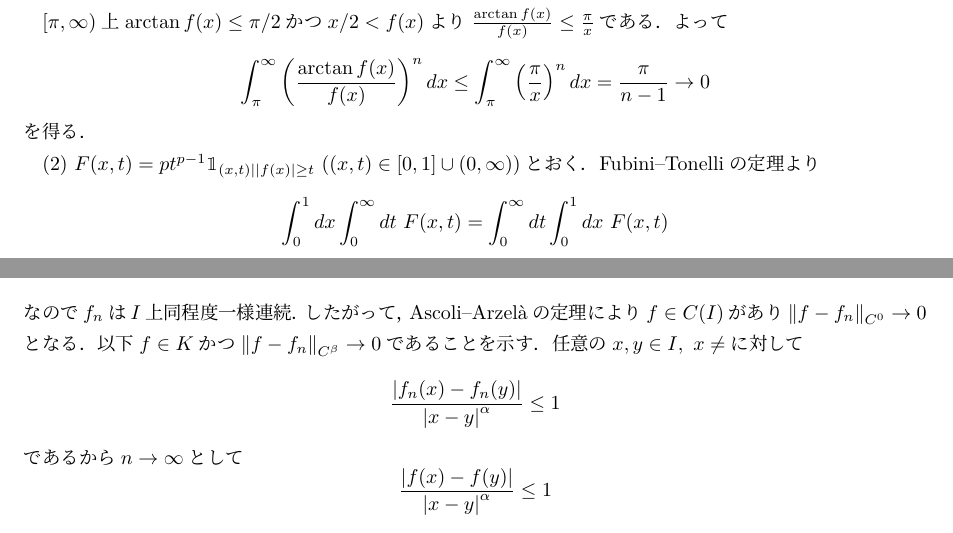
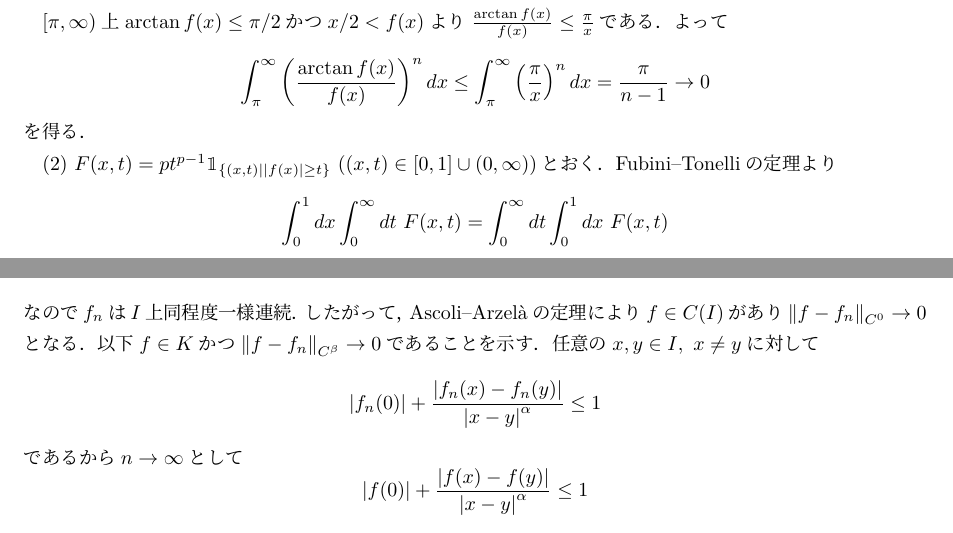
Before and after one commit to takj-unci/inshi_titech, a LaTeX document (titech_inshi.tex): two parts of pages 54 and 55 of 55, joined at a grey line, cut so that both start at the same text. The pictures show the PDF file titech_inshi.pdf that the author committed with the source.

Commit message:
no comment

```diff
--- a/titech_inshi.tex
+++ b/titech_inshi.tex
@@ -2473,13 +2473,13 @@ $\norm{f}_{C^0}=\sup_{x\in I}\abs{f(x)},\ [f]_{C^{\alpha}}=\sup_{x,y\in I,\ x\ne
 \begin{equation}
     \abs{f_n(x)-f_n(y)}\leq [f_n]_{C^\alpha}\abs{x-y}^{\alpha}\leq \abs{x-y}^{\alpha}
 \end{equation}
-なので$f_n$は$I$上同程度一様連続．したがって，Ascoli--Arzelàの定理により$f\in C(I)$があり$\norm{f-f_n}_{C^0}\to0$となる．以下$f\in K$かつ$\norm{f-f_n}_{C^\beta}\to0$であることを示す．任意の$x,y\in I,\ x\neq $に対して
-\begin{equation}
-    \frac{\abs{f_n(x)-f_n(y)}}{\abs{x-y}^\alpha}\leq 1
+なので$f_n$は$I$上同程度一様連続．したがって，Ascoli--Arzelàの定理により$f\in C(I)$があり$\norm{f-f_n}_{C^0}\to0$となる．以下$f\in K$かつ$\norm{f-f_n}_{C^\beta}\to0$であることを示す．任意の$x,y\in I,\ x\neq y$に対して
+\begin{equation}
+    \abs{f_n(0)}+\frac{\abs{f_n(x)-f_n(y)}}{\abs{x-y}^\alpha}\leq 1
 \end{equation}
 であるから$n\to\infty$として
 \begin{equation}
-    \frac{\abs{f(x)-f(y)}}{\abs{x-y}^{\alpha}}\leq1
+    \abs{f(0)}+\frac{\abs{f(x)-f(y)}}{\abs{x-y}^{\alpha}}\leq1
 \end{equation}
 を得る．よって$f\in K$．また(2)で示した不等式を$f-f_n\in C^\alpha(I)$に適用して
 \begin{equation}
```
Also changed, not shown: titech_inshi.pdf, titech_inshi.tex (6 more changed lines).
